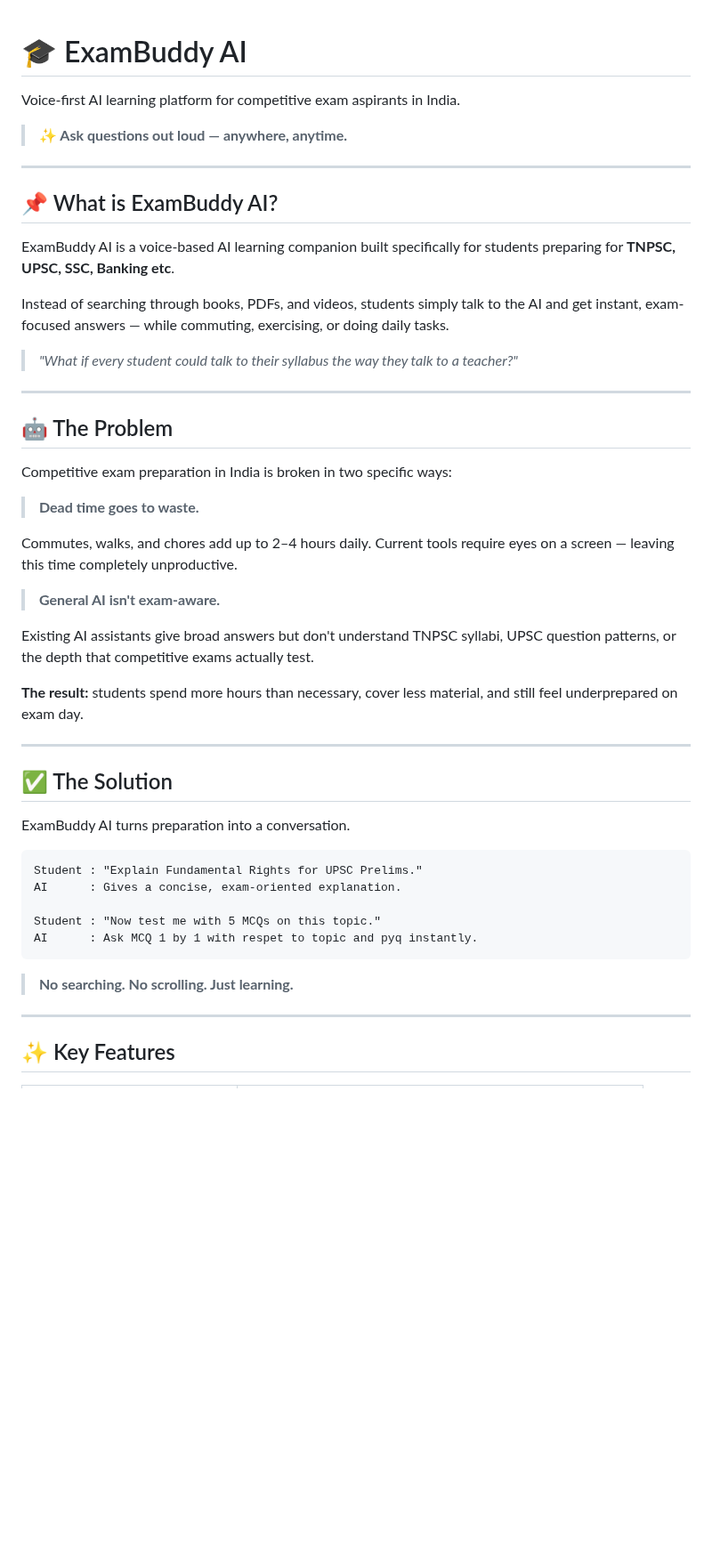
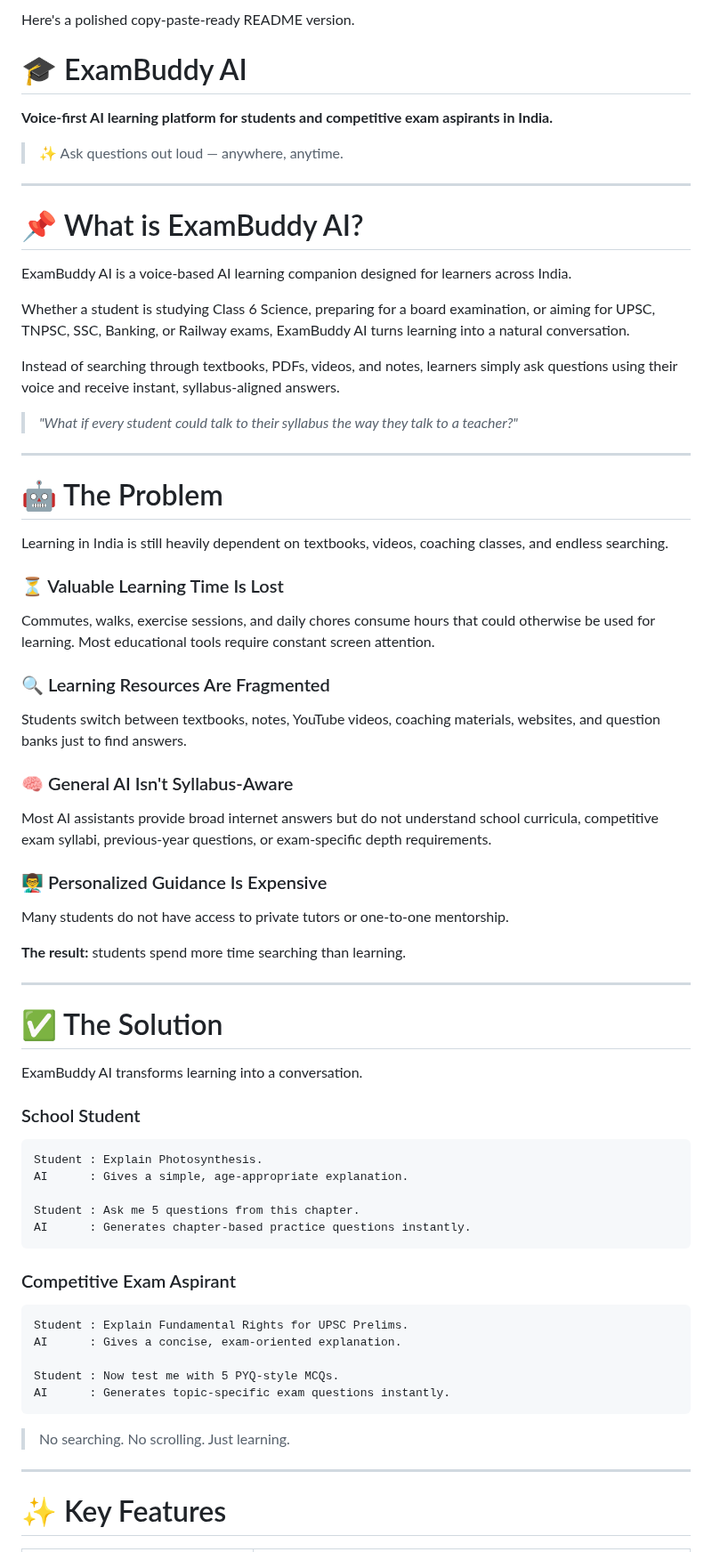
Before and after one commit to Raguram-N/Exam_Buddy_proposal, a Markdown page: README.md, the part around one of its changes. Shown at 89% size. Rendered like a GitHub page; blank space fills up the shorter version.

````diff
--- a/README.md
+++ b/README.md
@@ -1,51 +1,76 @@
+Here's a polished copy-paste-ready README version.
+
 # 🎓 ExamBuddy AI
 
-Voice-first AI learning platform for competitive exam aspirants in India.
-> **✨ Ask questions out loud — anywhere, anytime.**
+**Voice-first AI learning platform for students and competitive exam aspirants in India.**
+
+> ✨ Ask questions out loud — anywhere, anytime.
 
 ---
 
-## 📌 What is ExamBuddy AI?
+# 📌 What is ExamBuddy AI?
 
-ExamBuddy AI is a voice-based AI learning companion built specifically for students preparing for **TNPSC, UPSC, SSC, Banking etc**.
+ExamBuddy AI is a voice-based AI learning companion designed for learners across India.
 
-Instead of searching through books, PDFs, and videos, students simply talk to the AI and get instant, exam-focused answers — while commuting, exercising, or doing daily tasks.
+Whether a student is studying Class 6 Science, preparing for a board examination, or aiming for UPSC, TNPSC, SSC, Banking, or Railway exams, ExamBuddy AI turns learning into a natural conversation.
+
+Instead of searching through textbooks, PDFs, videos, and notes, learners simply ask questions using their voice and receive instant, syllabus-aligned answers.
 
 > *"What if every student could talk to their syllabus the way they talk to a teacher?"*
 
 ---
 
-## 🤖 The Problem
+# 🤖 The Problem
 
-Competitive exam preparation in India is broken in two specific ways:
+Learning in India is still heavily dependent on textbooks, videos, coaching classes, and endless searching.
 
-> **Dead time goes to waste.**
+### ⏳ Valuable Learning Time Is Lost
 
-Commutes, walks, and chores add up to 2–4 hours daily. Current tools require eyes on a screen — leaving this time completely unproductive.
+Commutes, walks, exercise sessions, and daily chores consume hours that could otherwise be used for learning. Most educational tools require constant screen attention.
 
-> **General AI isn't exam-aware.**
+### 🔍 Learning Resources Are Fragmented
 
-Existing AI assistants give broad answers but don't understand TNPSC syllabi, UPSC question patterns, or the depth that competitive exams actually test.
+Students switch between textbooks, notes, YouTube videos, coaching materials, websites, and question banks just to find answers.
 
-**The result:** students spend more hours than necessary, cover less material, and still feel underprepared on exam day.
+### 🧠 General AI Isn't Syllabus-Aware
+
+Most AI assistants provide broad internet answers but do not understand school curricula, competitive exam syllabi, previous-year questions, or exam-specific depth requirements.
+
+### 👨‍🏫 Personalized Guidance Is Expensive
+
+Many students do not have access to private tutors or one-to-one mentorship.
+
+**The result:** students spend more time searching than learning.
 
 ---
 
-## ✅ The Solution
+# ✅ The Solution
 
-ExamBuddy AI turns preparation into a conversation.
+ExamBuddy AI transforms learning into a conversation.
 
+### School Student
+
+```text
+Student : Explain Photosynthesis.
+AI      : Gives a simple, age-appropriate explanation.
+
+Student : Ask me 5 questions from this chapter.
+AI      : Generates chapter-based practice questions instantly.
 ```
-Student : "Explain Fundamental Rights for UPSC Prelims."
+
+### Competitive Exam Aspirant
+
+```text
+Student : Explain Fundamental Rights for UPSC Prelims.
 AI      : Gives a concise, exam-oriented explanation.
 
-Student : "Now test me with 5 MCQs on this topic."
-AI      : Ask MCQ 1 by 1 with respet to topic and pyq instantly.
+Student : Now test me with 5 PYQ-style MCQs.
+AI      : Generates topic-specific exam questions instantly.
 ```
 
-> **No searching. No scrolling. Just learning.**
+> No searching. No scrolling. Just learning.
 
 ---
 
-## ✨ Key Features
+# ✨ Key Features
 
````
Also changed, not shown: other parts of README.md (+112 -82 lines).
